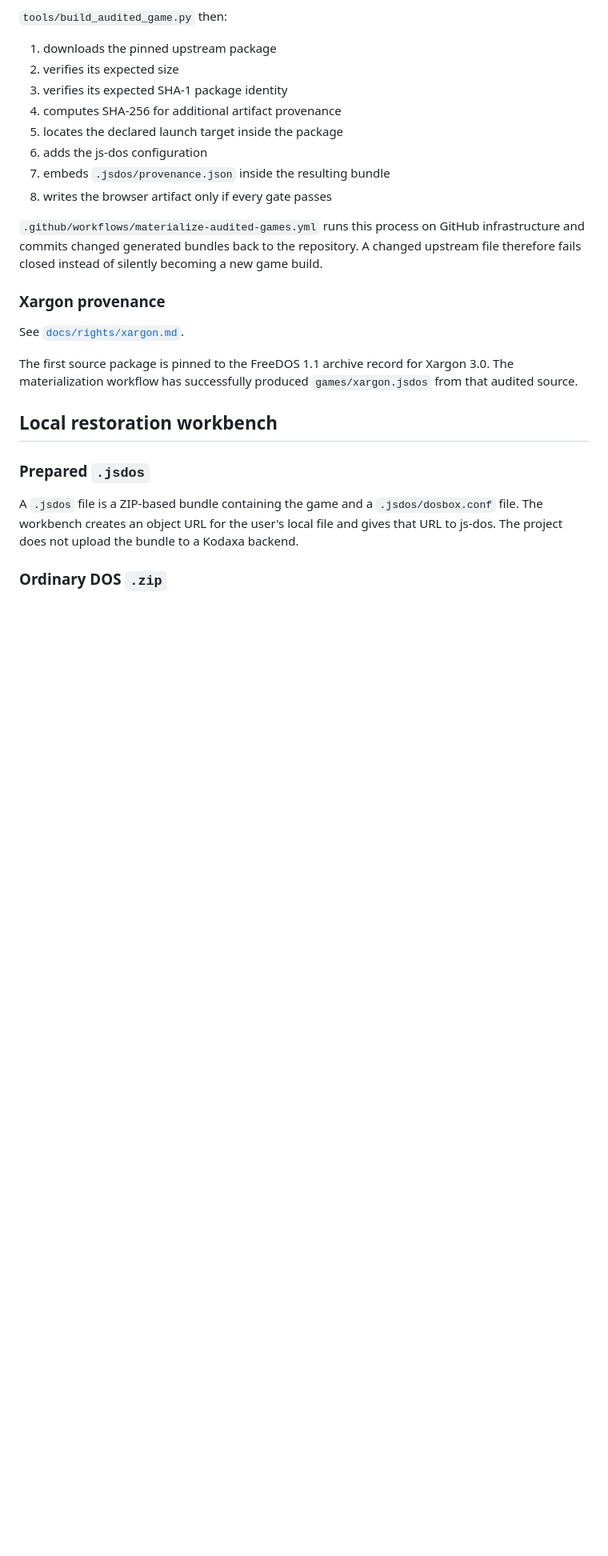
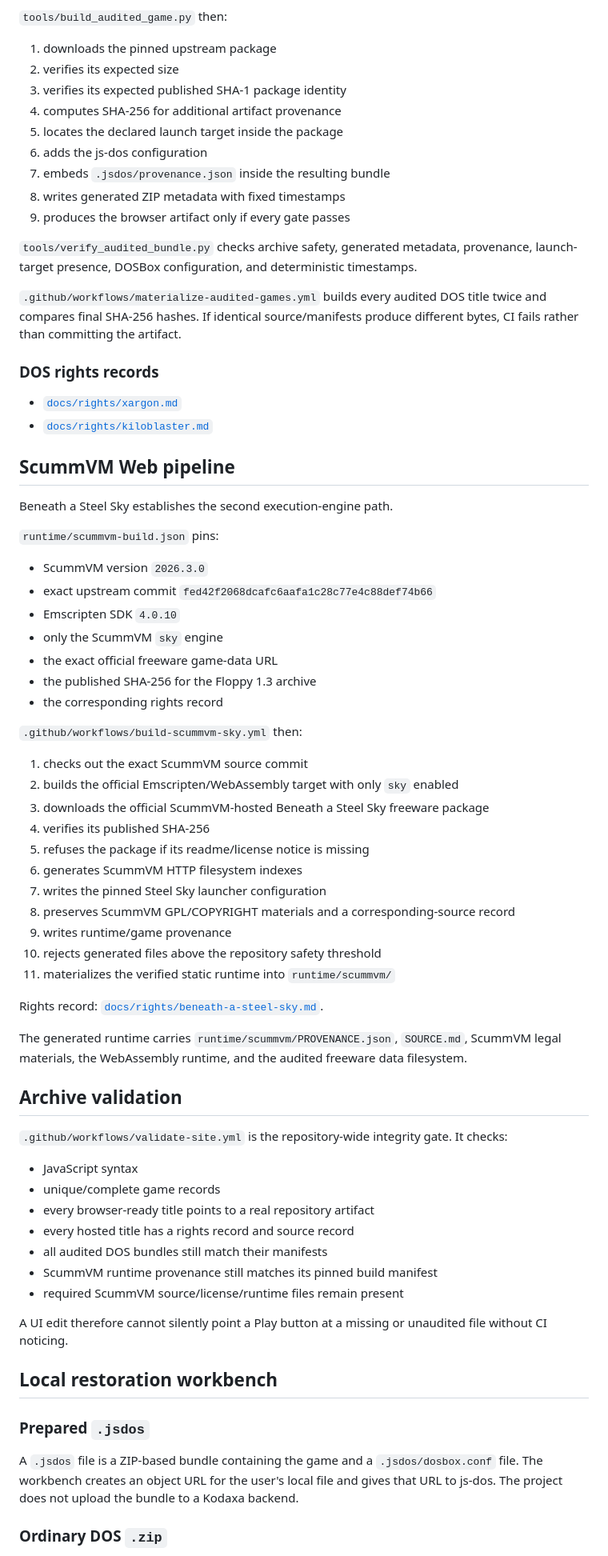
Before and after one commit to Kodaxadev/Abandonware, a Markdown page: README.md, the part around one of its changes. Shown at 80% size. GitHub-like rendering; blank space fills up the shorter version.

Commit message:
docs: document two-engine browser preservation milestone

```diff
--- a/README.md
+++ b/README.md
@@ -60,20 +69,68 @@ Each title gets a manifest such as `games/manifests/xargon.json` containing:
 
 1. downloads the pinned upstream package
 2. verifies its expected size
-3. verifies its expected SHA-1 package identity
+3. verifies its expected published SHA-1 package identity
 4. computes SHA-256 for additional artifact provenance
 5. locates the declared launch target inside the package
 6. adds the js-dos configuration
 7. embeds `.jsdos/provenance.json` inside the resulting bundle
-8. writes the browser artifact only if every gate passes
+8. writes generated ZIP metadata with fixed timestamps
+9. produces the browser artifact only if every gate passes
 
-`.github/workflows/materialize-audited-games.yml` runs this process on GitHub infrastructure and commits changed generated bundles back to the repository. A changed upstream file therefore fails closed instead of silently becoming a new game build.
+`tools/verify_audited_bundle.py` checks archive safety, generated metadata, provenance, launch-target presence, DOSBox configuration, and deterministic timestamps.
 
-### Xargon provenance
+`.github/workflows/materialize-audited-games.yml` builds every audited DOS title twice and compares final SHA-256 hashes. If identical source/manifests produce different bytes, CI fails rather than committing the artifact.
 
-See [`docs/rights/xargon.md`](docs/rights/xargon.md).
+### DOS rights records
 
-The first source package is pinned to the FreeDOS 1.1 archive record for Xargon 3.0. The materialization workflow has successfully produced `games/xargon.jsdos` from that audited source.
+- [`docs/rights/xargon.md`](docs/rights/xargon.md)
+- [`docs/rights/kiloblaster.md`](docs/rights/kiloblaster.md)
+
+## ScummVM Web pipeline
+
+Beneath a Steel Sky establishes the second execution-engine path.
+
+`runtime/scummvm-build.json` pins:
+
+- ScummVM version `2026.3.0`
+- exact upstream commit `fed42f2068dcafc6aafa1c28c77e4c88def74b66`
+- Emscripten SDK `4.0.10`
+- only the ScummVM `sky` engine
+- the exact official freeware game-data URL
+- the published SHA-256 for the Floppy 1.3 archive
+- the corresponding rights record
+
+`.github/workflows/build-scummvm-sky.yml` then:
+
+1. checks out the exact ScummVM source commit
+2. builds the official Emscripten/WebAssembly target with only `sky` enabled
+3. downloads the official ScummVM-hosted Beneath a Steel Sky freeware package
+4. verifies its published SHA-256
+5. refuses the package if its readme/license notice is missing
+6. generates ScummVM HTTP filesystem indexes
+7. writes the pinned Steel Sky launcher configuration
+8. preserves ScummVM GPL/COPYRIGHT materials and a corresponding-source record
+9. writes runtime/game provenance
+10. rejects generated files above the repository safety threshold
+11. materializes the verified static runtime into `runtime/scummvm/`
+
+Rights record: [`docs/rights/beneath-a-steel-sky.md`](docs/rights/beneath-a-steel-sky.md).
+
+The generated runtime carries `runtime/scummvm/PROVENANCE.json`, `SOURCE.md`, ScummVM legal materials, the WebAssembly runtime, and the audited freeware data filesystem.
+
+## Archive validation
+
+`.github/workflows/validate-site.yml` is the repository-wide integrity gate. It checks:
+
+- JavaScript syntax
+- unique/complete game records
+- every browser-ready title points to a real repository artifact
+- every hosted title has a rights record and source record
+- all audited DOS bundles still match their manifests
+- ScummVM runtime provenance still matches its pinned build manifest
+- required ScummVM source/license/runtime files remain present
+
+A UI edit therefore cannot silently point a Play button at a missing or unaudited file without CI noticing.
 
 ## Local restoration workbench
 
```
Also changed, not shown: other parts of README.md (+31 -22 lines).
